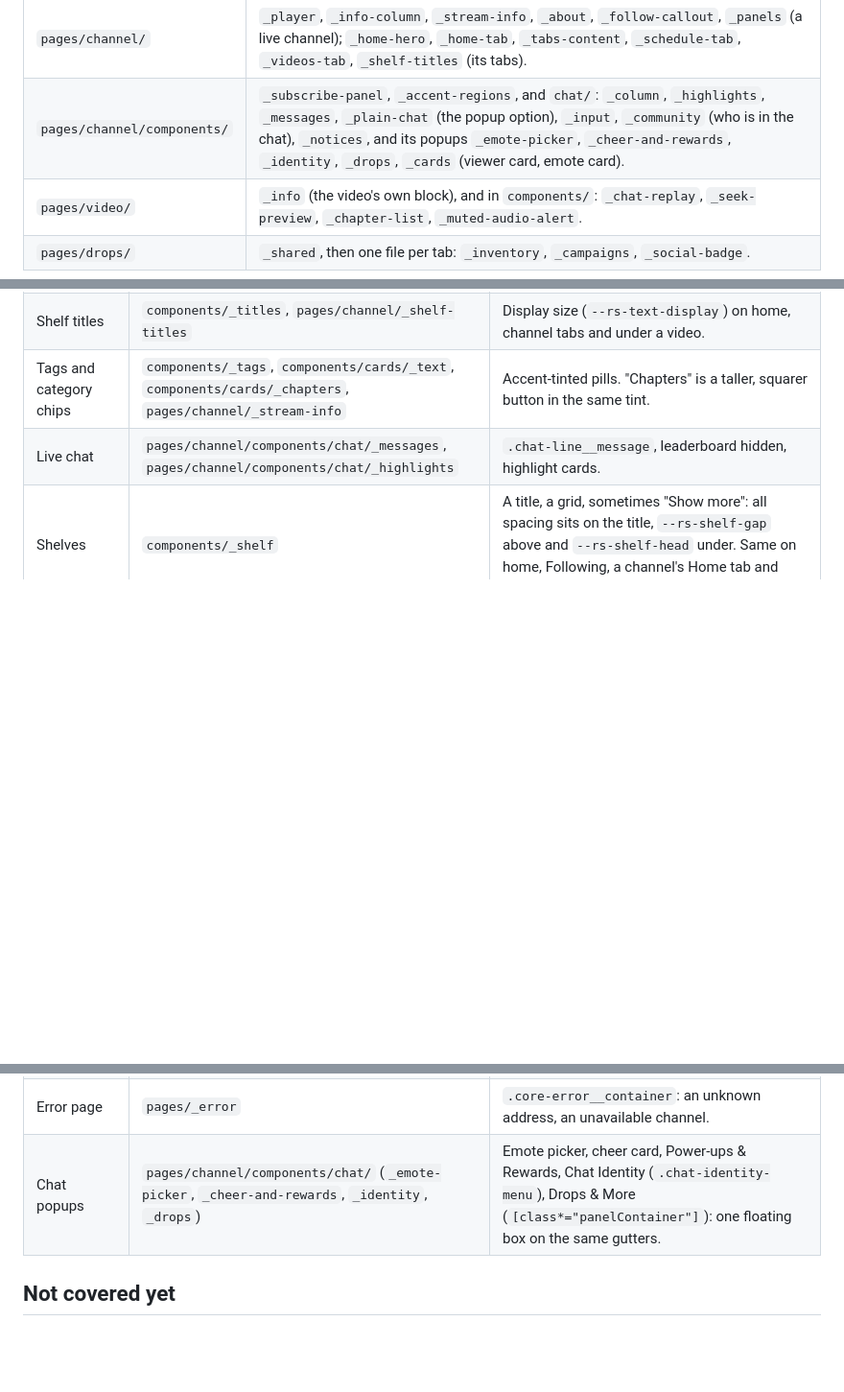
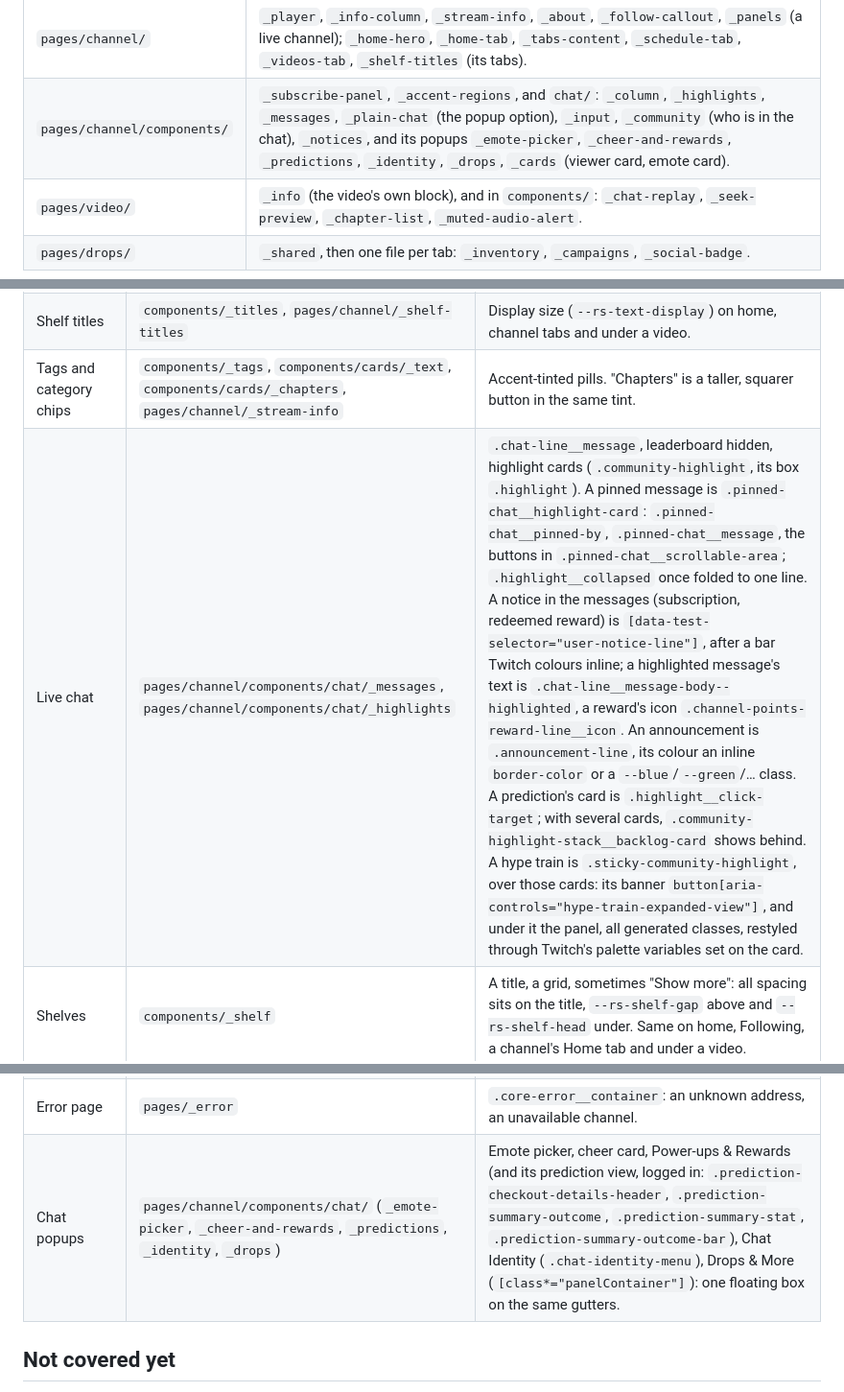
Before and after one commit to corentin-gautier/restyle-for-twitch, a Markdown page: CLAUDE.md, 3 parts joined by grey strips. Shown at 96% size. Drawn GitHub-style; blank space fills up the shorter version.

Commit message:
docs: hooks of the chat's highlight cards, notices and predictions
Co-Authored-By: Claude Opus 5.5 <noreply@anthropic.com>

```diff
--- a/CLAUDE.md
+++ b/CLAUDE.md
@@ -148,7 +148,7 @@ only one page uses goes in that page's folder, under `components/`
 | `pages/browse/` | `_sections` (the "Games / IRL…" cards), `_filters`. |
 | `pages/following/` | `_stories`, `_upcoming-streams`, `_follow-games-banner`, `_channels-tab`. |
 | `pages/channel/` | `_player`, `_info-column`, `_stream-info`, `_about`, `_follow-callout`, `_panels` (a live channel); `_home-hero`, `_home-tab`, `_tabs-content`, `_schedule-tab`, `_videos-tab`, `_shelf-titles` (its tabs). |
-| `pages/channel/components/` | `_subscribe-panel`, `_accent-regions`, and `chat/`: `_column`, `_highlights`, `_messages`, `_plain-chat` (the popup option), `_input`, `_community` (who is in the chat), `_notices`, and its popups `_emote-picker`, `_cheer-and-rewards`, `_identity`, `_drops`, `_cards` (viewer card, emote card). |
+| `pages/channel/components/` | `_subscribe-panel`, `_accent-regions`, and `chat/`: `_column`, `_highlights`, `_messages`, `_plain-chat` (the popup option), `_input`, `_community` (who is in the chat), `_notices`, and its popups `_emote-picker`, `_cheer-and-rewards`, `_predictions`, `_identity`, `_drops`, `_cards` (viewer card, emote card). |
 | `pages/video/` | `_info` (the video's own block), and in `components/`: `_chat-replay`, `_seek-preview`, `_chapter-list`, `_muted-audio-alert`. |
 | `pages/drops/` | `_shared`, then one file per tab: `_inventory`, `_campaigns`, `_social-badge`. |
 
@@ -237,7 +237,7 @@ kind found later goes in that list; one served by another site goes in
 | Category cards | `components/cards/_category-card` | `.game-card`, `.tw-box-art-card`. |
 | Shelf titles | `components/_titles`, `pages/channel/_shelf-titles` | Display size (`--rs-text-display`) on home, channel tabs and under a video. |
 | Tags and category chips | `components/_tags`, `components/cards/_text`, `components/cards/_chapters`, `pages/channel/_stream-info` | Accent-tinted pills. "Chapters" is a taller, squarer button in the same tint. |
-| Live chat | `pages/channel/components/chat/_messages`, `pages/channel/components/chat/_highlights` | `.chat-line__message`, leaderboard hidden, highlight cards. |
+| Live chat | `pages/channel/components/chat/_messages`, `pages/channel/components/chat/_highlights` | `.chat-line__message`, leaderboard hidden, highlight cards (`.community-highlight`, its box `.highlight`). A pinned message is `.pinned-chat__highlight-card`: `.pinned-chat__pinned-by`, `.pinned-chat__message`, the buttons in `.pinned-chat__scrollable-area`; `.highlight__collapsed` once folded to one line. A notice in the messages (subscription, redeemed reward) is `[data-test-selector="user-notice-line"]`, after a bar Twitch colours inline; a highlighted message's text is `.chat-line__message-body--highlighted`, a reward's icon `.channel-points-reward-line__icon`. An announcement is `.announcement-line`, its colour an inline `border-color` or a `--blue`/`--green`/… class. A prediction's card is `.highlight__click-target`; with several cards, `.community-highlight-stack__backlog-card` shows behind. A hype train is `.sticky-community-highlight`, over those cards: its banner `button[aria-controls="hype-train-expanded-view"]`, and under it the panel, all generated classes, restyled through Twitch's palette variables set on the card. |
 | Shelves | `components/_shelf` | A title, a grid, sometimes "Show more": all spacing sits on the title, `--rs-shelf-gap` above and `--rs-shelf-head` under. Same on home, Following, a channel's Home tab and under a video. |
 | Empty states | `components/_empty-state` | One panel (icon in a tinted disc over a line) for "No Channels Live", "No videos found.", "No Clips Found" and an empty tab of Subscriptions. |
 | Loading | `components/_loading` | Twitch's ghosts (`.tw-placeholder`) are invisible; one spinner (`rs-spin`) per group of them. |
@@ -251,7 +251,7 @@ kind found later goes in that list; one served by another site goes in
 | Chat notices | `pages/channel/components/chat/_notices` | `[data-test-selector^="chat-private-callout-queue"] article`, above the message field. |
 | Message field | `pages/channel/components/chat/_input` | `.chat-wysiwyg-input-box` (the outlined field), `.chat-input__buttons-container` (balances, settings, "Chat"). The tab joined to its top ("Followers-Only Chat", a reply's thread) is `.chat-input-tray__open`, `--web-nonpersistent` once clicked open; the field's wrapper is then `.chat-input-container__open`. |
 | Error page | `pages/_error` | `.core-error__container`: an unknown address, an unavailable channel. |
-| Chat popups | `pages/channel/components/chat/` (`_emote-picker`, `_cheer-and-rewards`, `_identity`, `_drops`) | Emote picker, cheer card, Power-ups & Rewards, Chat Identity (`.chat-identity-menu`), Drops & More (`[class*="panelContainer"]`): one floating box on the same gutters. |
+| Chat popups | `pages/channel/components/chat/` (`_emote-picker`, `_cheer-and-rewards`, `_predictions`, `_identity`, `_drops`) | Emote picker, cheer card, Power-ups & Rewards (and its prediction view, logged in: `.prediction-checkout-details-header`, `.prediction-summary-outcome`, `.prediction-summary-stat`, `.prediction-summary-outcome-bar`), Chat Identity (`.chat-identity-menu`), Drops & More (`[class*="panelContainer"]`): one floating box on the same gutters. |
 
 ## Not covered yet
 
```
